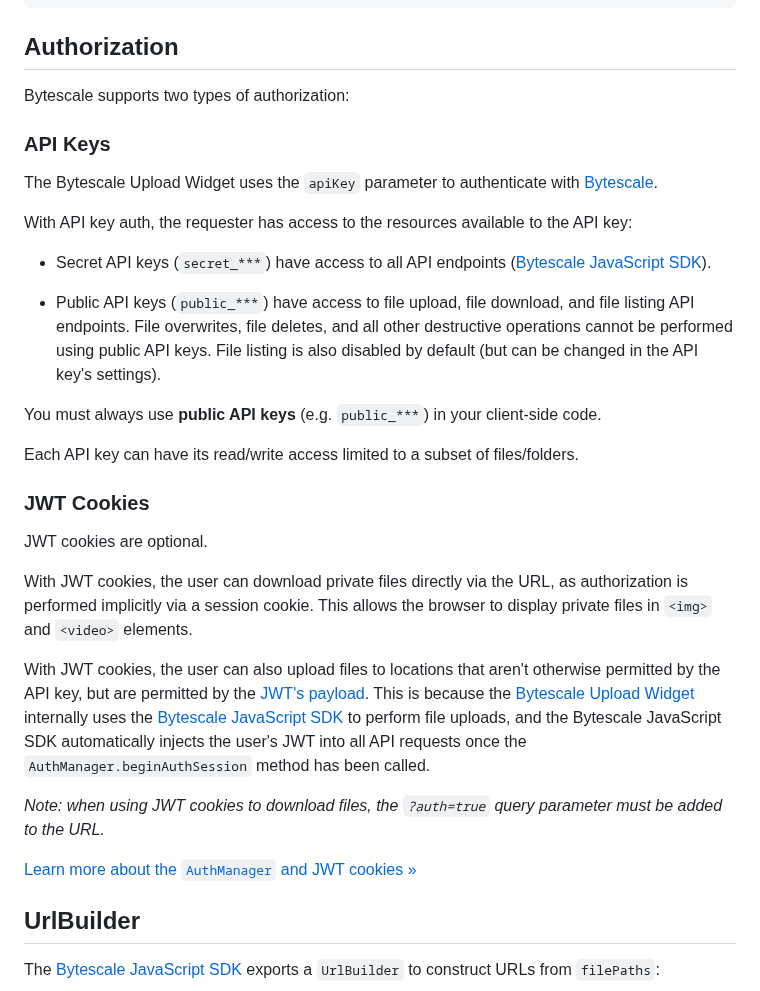
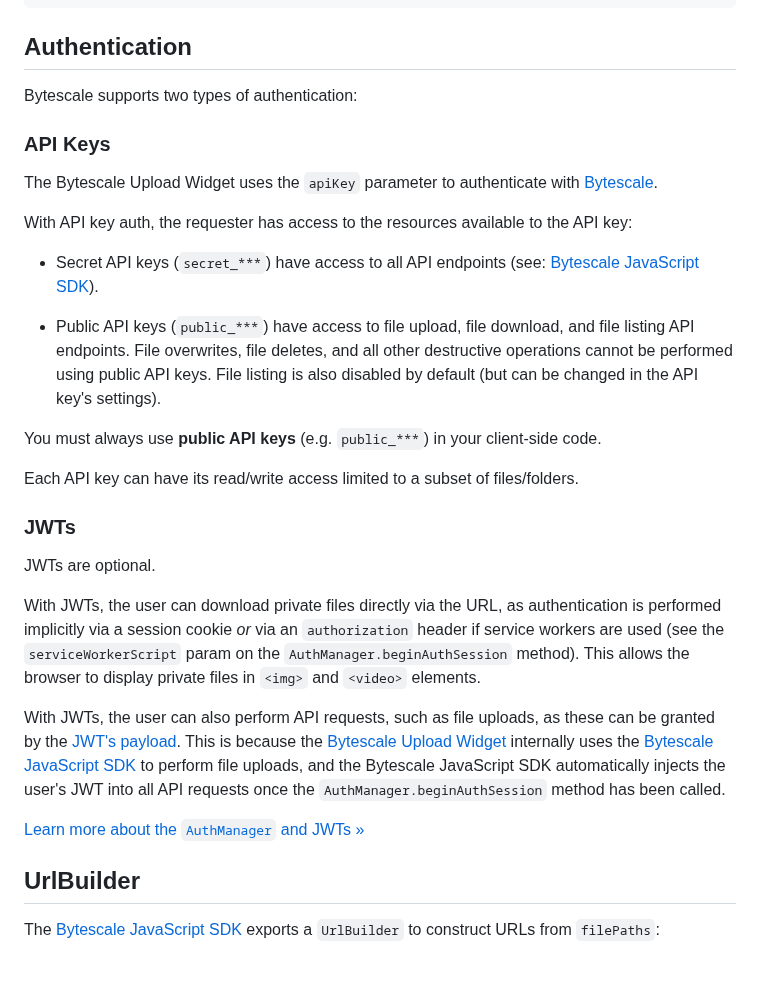
Before and after one commit to bytescale/bytescale-upload-widget-jquery, a Markdown page: README.md, the part around the change. Drawn GitHub-style; blank space fills up the shorter version.

Commit message:
Deprecate the "auth" parameter

````diff
--- a/README.md
+++ b/README.md
@@ -353,9 +353,9 @@ https://upcdn.io/W142hJk/image/example/city-landscape.jpg
   &color=ffe400
 ```
 
-## Authorization
+## Authentication
 
-Bytescale supports two types of authorization:
+Bytescale supports two types of authentication:
 
 ### API Keys
 
@@ -363,7 +363,7 @@ The Bytescale Upload Widget uses the `apiKey` parameter to authenticate with [By
 
 With API key auth, the requester has access to the resources available to the API key:
 
-- Secret API keys (`secret_***`) have access to all API endpoints ([Bytescale JavaScript SDK](https://www.bytescale.com/docs/sdks/javascript)).
+- Secret API keys (`secret_***`) have access to all API endpoints (see: [Bytescale JavaScript SDK](https://www.bytescale.com/docs/sdks/javascript)).
 
 - Public API keys (`public_***`) have access to file upload, file download, and file listing API endpoints. File overwrites, file deletes, and all other destructive operations cannot be performed using public API keys. File listing is also disabled by default (but can be changed in the API key's settings).
 
@@ -371,17 +371,15 @@ You must always use **public API keys** (e.g. `public_***`) in your client-side
 
 Each API key can have its read/write access limited to a subset of files/folders.
 
-### JWT Cookies
+### JWTs
 
-JWT cookies are optional.
+JWTs are optional.
 
-With JWT cookies, the user can download private files directly via the URL, as authorization is performed implicitly via a session cookie. This allows the browser to display private files in `<img>` and `<video>` elements.
+With JWTs, the user can download private files directly via the URL, as authentication is performed implicitly via a session cookie _or_ via an `authorization` header if service workers are used (see the `serviceWorkerScript` param on the `AuthManager.beginAuthSession` method). This allows the browser to display private files in `<img>` and `<video>` elements.
 
-With JWT cookies, the user can also upload files to locations that aren't otherwise permitted by the API key, but are permitted by the [JWT's payload](https://www.bytescale.com/docs/types/BytescaleJwt). This is because the [Bytescale Upload Widget](https://www.bytescale.com/docs/upload-widget) internally uses the [Bytescale JavaScript SDK](https://www.bytescale.com/docs/sdks/javascript) to perform file uploads, and the Bytescale JavaScript SDK automatically injects the user's JWT into all API requests once the `AuthManager.beginAuthSession` method has been called.
+With JWTs, the user can also perform API requests, such as file uploads, as these can be granted by the [JWT's payload](https://www.bytescale.com/docs/types/BytescaleJwt). This is because the [Bytescale Upload Widget](https://www.bytescale.com/docs/upload-widget) internally uses the [Bytescale JavaScript SDK](https://www.bytescale.com/docs/sdks/javascript) to perform file uploads, and the Bytescale JavaScript SDK automatically injects the user's JWT into all API requests once the `AuthManager.beginAuthSession` method has been called.
 
-_Note: when using JWT cookies to download files, the `?auth=true` query parameter must be added to the URL._
-
-[Learn more about the `AuthManager` and JWT cookies »](https://www.bytescale.com/docs/authorization#jwt-cookie)
+[Learn more about the `AuthManager` and JWTs »](https://www.bytescale.com/docs/auth)
 
 ## UrlBuilder
 
````
